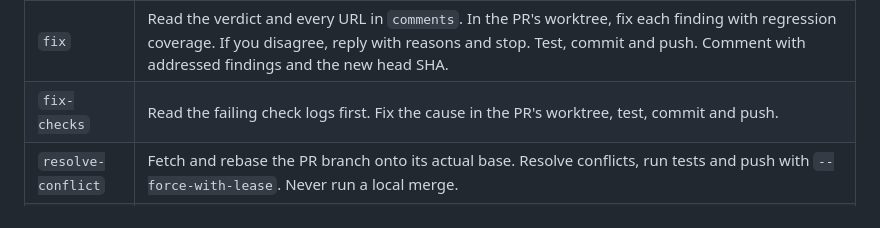
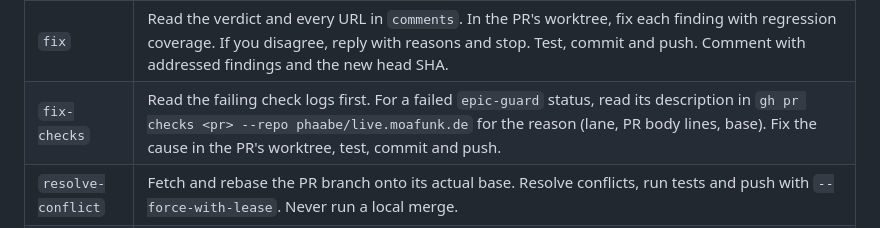
Before and after one commit to phaabe/live.moafunk.de, a Markdown page: .codex/epic-tick.md, the part around the change. GitHub-like rendering.

Commit message:
docs(epic): show Codex where to read guard failure reasons
Refs: https://github.com/phaabe/live.moafunk.de/issues/460

```diff
--- a/.codex/epic-tick.md
+++ b/.codex/epic-tick.md
@@ -18,7 +18,7 @@ If the target or required state changed, stop and let a later tick decide.
 | `stop`, `idle` | Do nothing. |
 | `merge` | Recheck the actual head equals `sha`, the latest unedited Claude verdict approves that head, every required check is green, the base is allowed and files are in Codex's lane. Read all comment pages. Run the shared checker when installed; until then perform the checks directly. Use `gh pr merge <pr> --repo phaabe/live.moafunk.de --squash --match-head-commit <sha>`. Record the commit and tests on the linked issue and perform normal local cleanup. |
 | `fix` | Read the verdict and every URL in `comments`. In the PR's worktree, fix each finding with regression coverage. If you disagree, reply with reasons and stop. Test, commit and push. Comment with addressed findings and the new head SHA. |
-| `fix-checks` | Read the failing check logs first. Fix the cause in the PR's worktree, test, commit and push. |
+| `fix-checks` | Read the failing check logs first. For a failed `epic-guard` status, read its description in `gh pr checks <pr> --repo phaabe/live.moafunk.de` for the reason (lane, PR body lines, base). Fix the cause in the PR's worktree, test, commit and push. |
 | `resolve-conflict` | Fetch and rebase the PR branch onto its actual base. Resolve conflicts, run tests and push with `--force-with-lease`. Never run a local merge. |
 | `review` | Review Claude's exact `sha` in a detached checkout. Run tests and probe edge cases. Post findings separately, then one standalone verdict: `Review: APPROVED by Codex at <sha>` or `Review: CHANGES REQUESTED by Codex at <sha>`. Recheck the head immediately before posting; if it changed, stop. |
 | `continue` | Resume the claimed issue or draft PR, in its own worktree. Finish the work and tests, commit, push, and mark the PR ready. Update the issue's project status only from recorded leaf evidence; use Done only when every leaf is done. |
```
